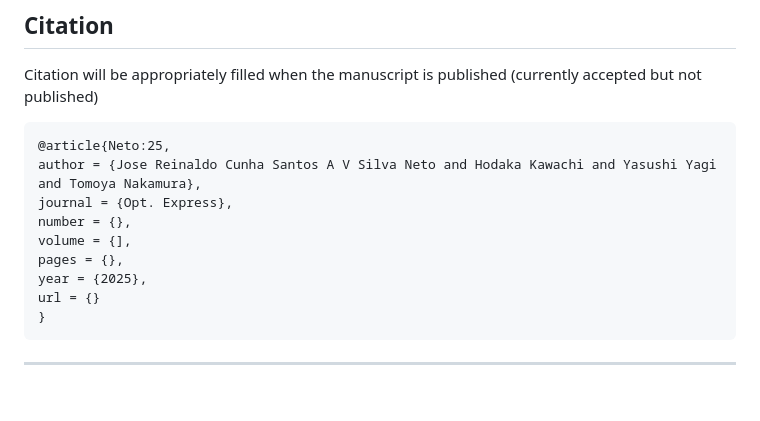
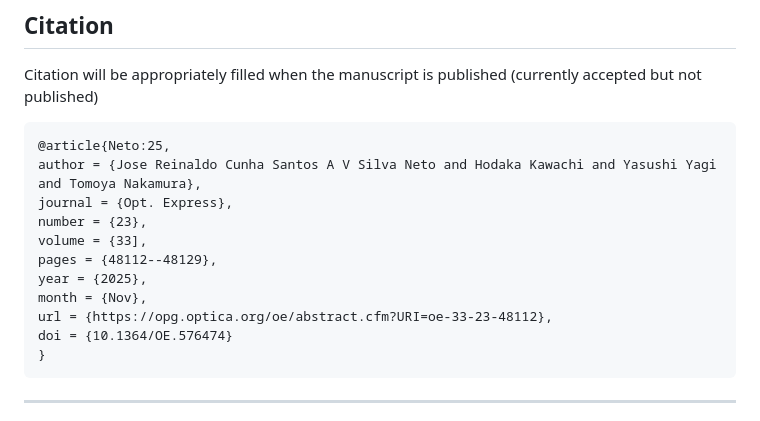
Before and after one commit to JRCSAVSN/FullRadialLenslessImaging, a Markdown page: README.md, the part around the change. GitHub-like rendering; blank space fills up the shorter version.

Commit message:
Fix citation formatting in README.md
Corrected formatting issues in the citation entry.

````diff
--- a/README.md
+++ b/README.md
@@ -60,11 +60,13 @@ Citation will be appropriately filled when the manuscript is published (currentl
 @article{Neto:25,
 author = {Jose Reinaldo Cunha Santos A V Silva Neto and Hodaka Kawachi and Yasushi Yagi and Tomoya Nakamura},
 journal = {Opt. Express},
-number = {},
-volume = {],
-pages = {},
+number = {23},
+volume = {33],
+pages = {48112--48129},
 year = {2025},
-url = {}
+month = {Nov},
+url = {https://opg.optica.org/oe/abstract.cfm?URI=oe-33-23-48112},
+doi = {10.1364/OE.576474}
 }
 ```
 
````
